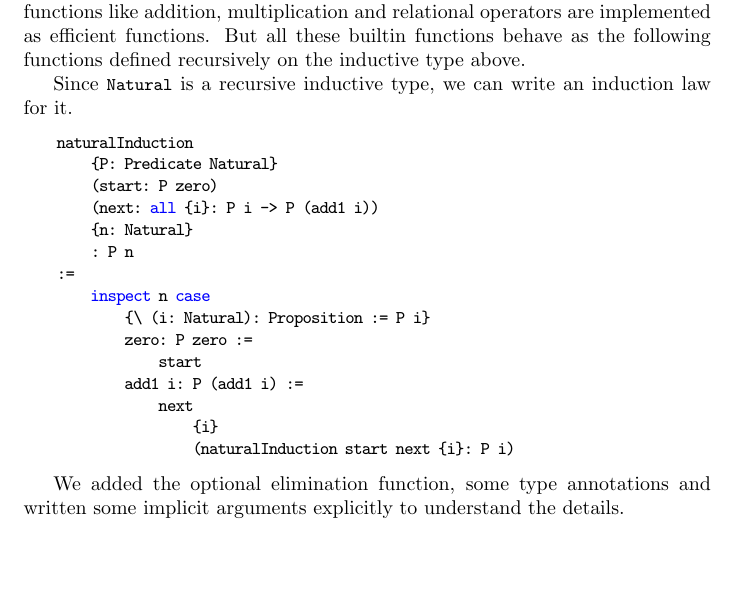
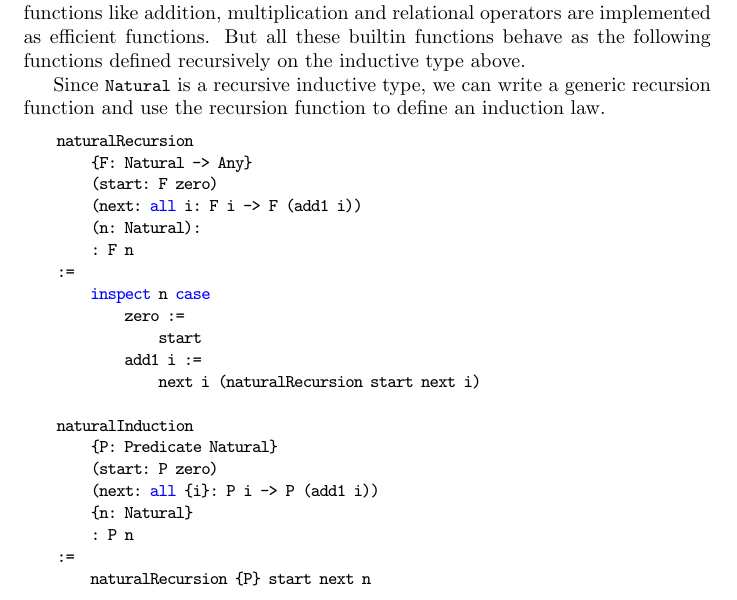
Before and after one commit to hbr/tex_alba_design, a LaTeX thesis (main_alba_design.tex, which reads certprog.tex): part of page 166 of 260, cut so that both start at the same text, the shorter picture padded with empty space. Compiled offline with pdfLaTeX.

Commit message:
Added 'naturalRecursion'
	modified:   certprog.tex

```diff
--- a/certprog.tex
+++ b/certprog.tex
@@ -1705,10 +1705,23 @@ arithmetic functions like addition, multiplication and relational operators
 are implemented as efficient functions. But all these builtin functions behave
 as the following functions defined recursively on the inductive type above.
 
-Since \code{Natural} is a recursive inductive type, we can write an induction
-law for it.
-
-\begin{alba}
+Since \code{Natural} is a recursive inductive type, we can write a generic
+recursion function and use the recursion function to define an induction law.
+
+\begin{alba}
+    naturalRecursion
+        {F: Natural -> Any}
+        (start: F zero)
+        (next: all i: F i -> F (add1 i))
+        (n: Natural):
+        : F n
+    :=
+        inspect n case
+            zero :=
+                start
+            add1 i :=
+                next i (naturalRecursion start next i)
+
     naturalInduction
         {P: Predicate Natural}
         (start: P zero)
@@ -1716,18 +1729,8 @@ law for it.
         {n: Natural}
         : P n
     :=
-        inspect n case
-            {\ (i: Natural): Proposition := P i}
-            zero: P zero :=
-                start
-            add1 i: P (add1 i) :=
-                next
-                    {i}
-                    (naturalInduction start next {i}: P i)
-\end{alba}
-
-We added the optional elimination function, some type annotations and written
-some implicit arguments explicitly to understand the details.
+        naturalRecursion {P} start next n
+\end{alba}
 
 
 
```
Also changed, not shown: certprog.tex (2 more changed lines).
